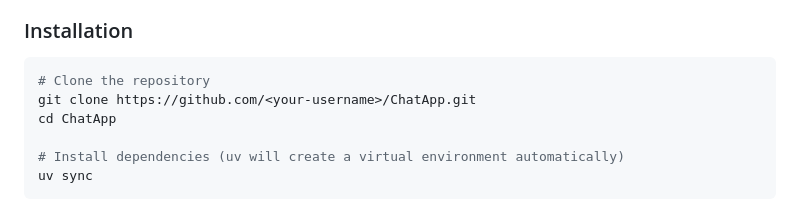
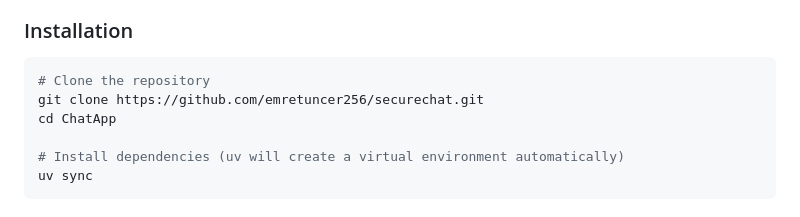
Before and after one commit to emretuncer256/securechat, a Markdown page: README.md, the part around the change. Drawn GitHub-style.

Commit message:
docs: update repository clone URL in README.md

````diff
--- a/README.md
+++ b/README.md
@@ -115,7 +115,7 @@ ChatApp/
 
 ```bash
 # Clone the repository
-git clone https://github.com/<your-username>/ChatApp.git
+git clone https://github.com/emretuncer256/securechat.git
 cd ChatApp
 
 # Install dependencies (uv will create a virtual environment automatically)
````
